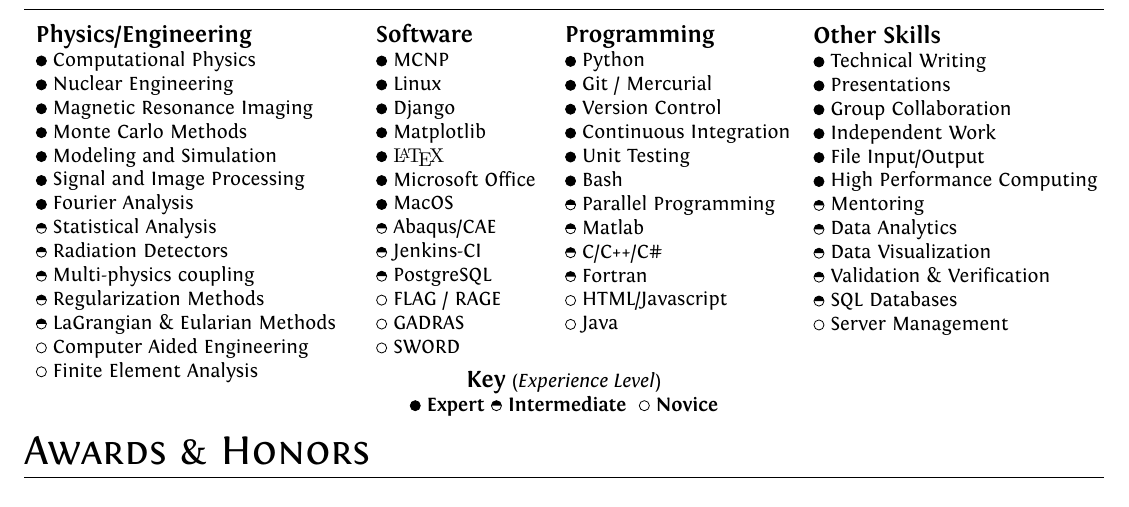
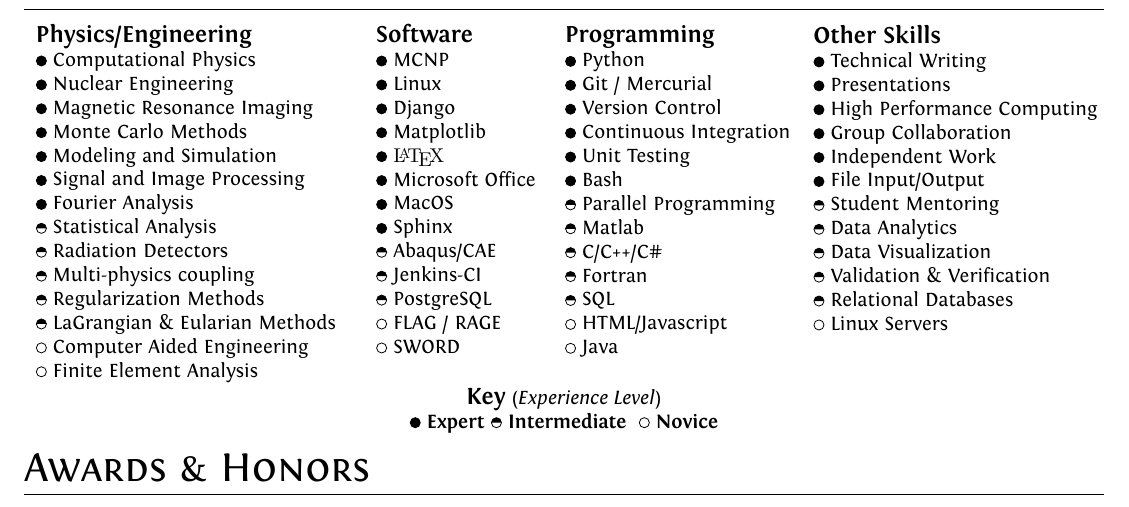
Before and after one commit to caseyalananderson/Documents, a LaTeX CV (latex/resume/resume/resume_main.tex, which reads latex/resume/includes/expertise_areas_bw.tex): part of page 2 of 3, cut so that both start at the same text. Compiled offline with XeLaTeX.

Commit message:
more cleanup of expertise areas

```diff
--- a/latex/resume/includes/expertise_areas_bw.tex
+++ b/latex/resume/includes/expertise_areas_bw.tex
@@ -34,11 +34,12 @@
 	\highskillbw {\fontfamily{ptm}\selectfont \LaTeX} \\
 	\highskillbw Microsoft Office \\
 	\highskillbw MacOS \\
+	\highskillbw Sphinx  \\
 	\medskillbw Abaqus/CAE \\
 	\medskillbw Jenkins-CI \\
 	\medskillbw PostgreSQL \\
 	\lowskillbw FLAG / RAGE \\
-	\lowskillbw GADRAS \\
+	%\lowskillbw GADRAS \\
 	\lowskillbw SWORD \\
 	\\
 \end{tabular}
@@ -58,9 +59,9 @@
 	\medskillbw Matlab \\
 	\medskillbw C/C++/C\# \\
 	\medskillbw Fortran \\
+	\medskillbw SQL \\
 	\lowskillbw HTML/Javascript \\
 	\lowskillbw Java \\
-	\\
 	\\
 \end{tabular}
 	\end{center}
@@ -72,18 +73,17 @@
 	{\large\textbf{Other Skills}} \\
 	\highskillbw Technical Writing \\
 	\highskillbw Presentations \\
+	\highskillbw High Performance Computing \\
 	\highskillbw Group Collaboration \\
 	\highskillbw Independent Work \\
 	\highskillbw File Input/Output \\
-	\highskillbw High Performance Computing \\
-	\medskillbw Mentoring \\
+	\medskillbw Student Mentoring \\
         % \medskillbw Data Collection \\
         \medskillbw Data Analytics \\
         \medskillbw Data Visualization \\
 	\medskillbw Validation \& Verification \\
-	\medskillbw SQL Databases \\
-	\lowskillbw Server Management \\
-	%\lowskillbw Animal Experimentation \\
+	\medskillbw Relational Databases \\
+	\lowskillbw Linux Servers \\
 	\\
 	\\
 \end{tabular}
@@ -94,7 +94,7 @@
 % Key
 %
 
-\vspace{-5mm}
+\vspace{-2mm}
 \begin{center}
 %\fbox{
 \begin{minipage}{0.6\textwidth}
```
